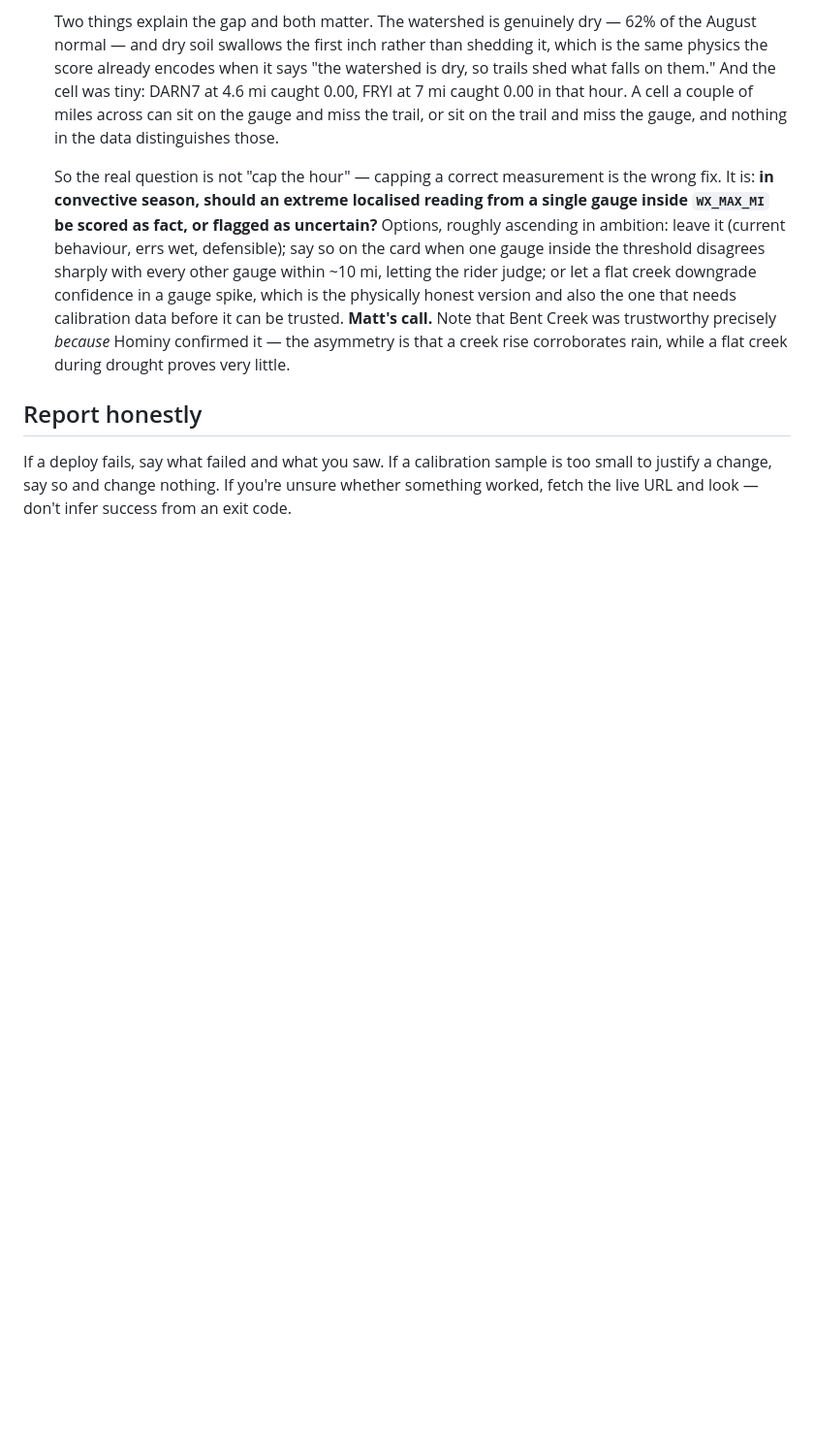
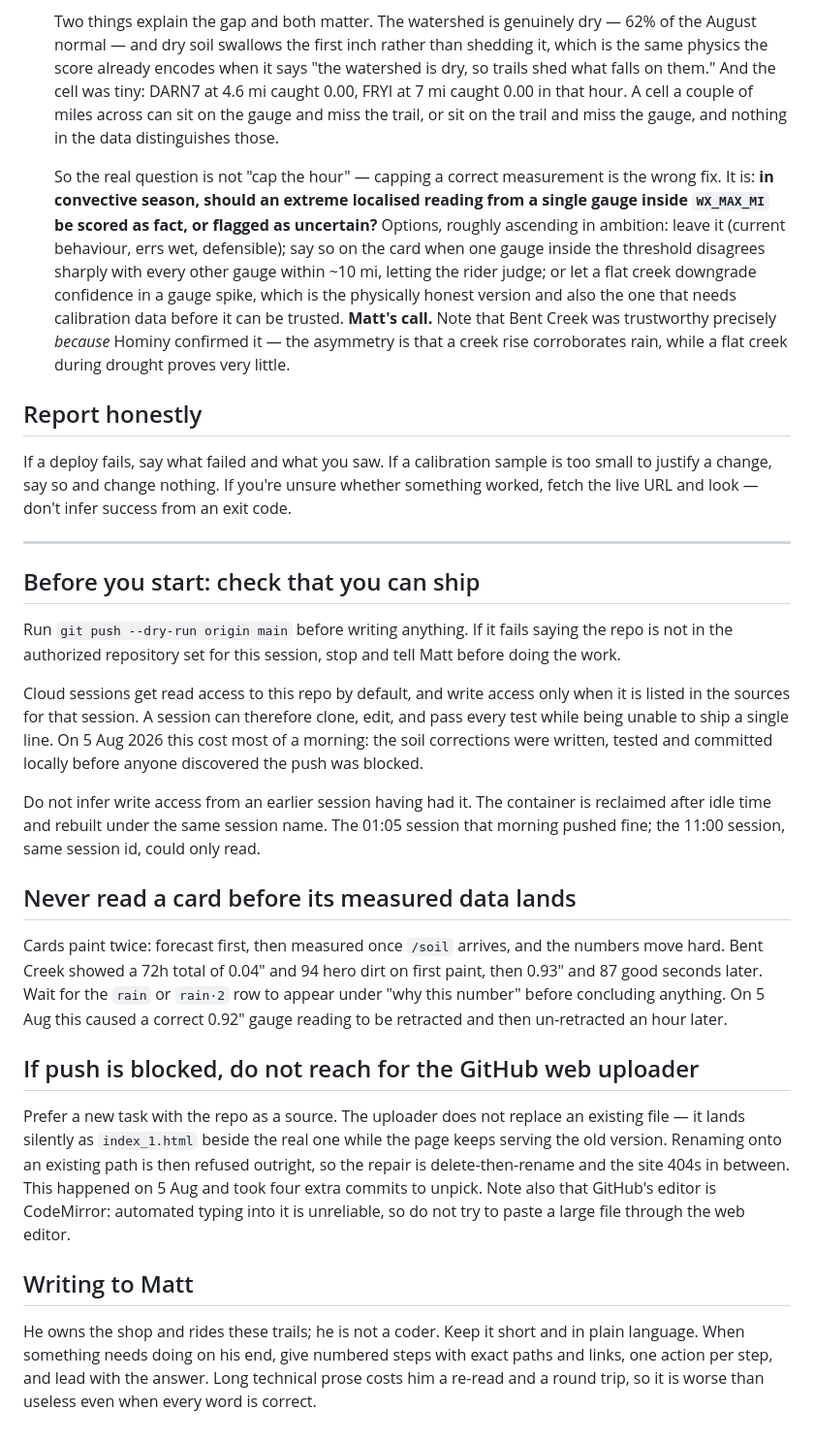
Before and after one commit to altar-bike/Altar-Dirt, a Markdown page: CLAUDE.md, the part around the change. Shown at 97% size. GitHub-like rendering; blank space fills up the shorter version.

Commit message:
Enhance CLAUDE.md with deployment and communication guidelines
Added guidelines for deployment checks, data handling, and communication with Matt.

```diff
--- a/CLAUDE.md
+++ b/CLAUDE.md
@@ -986,3 +986,49 @@ After regenerating, verify the file contains **zero** `{{` and no `%}` outside t
 ## Report honestly
 
 If a deploy fails, say what failed and what you saw. If a calibration sample is too small to justify a change, say so and change nothing. If you're unsure whether something worked, fetch the live URL and look — don't infer success from an exit code.
+
+---
+
+## Before you start: check that you can ship
+
+Run `git push --dry-run origin main` before writing anything. If it fails
+saying the repo is not in the authorized repository set for this session, stop
+and tell Matt before doing the work.
+
+Cloud sessions get read access to this repo by default, and write access only
+when it is listed in the sources for that session. A session can therefore
+clone, edit, and pass every test while being unable to ship a single line. On
+5 Aug 2026 this cost most of a morning: the soil corrections were written,
+tested and committed locally before anyone discovered the push was blocked.
+
+Do not infer write access from an earlier session having had it. The container
+is reclaimed after idle time and rebuilt under the same session name. The 01:05
+session that morning pushed fine; the 11:00 session, same session id, could
+only read.
+
+## Never read a card before its measured data lands
+
+Cards paint twice: forecast first, then measured once `/soil` arrives, and the
+numbers move hard. Bent Creek showed a 72h total of 0.04" and 94 hero dirt on
+first paint, then 0.93" and 87 good seconds later. Wait for the `rain` or
+`rain·2` row to appear under "why this number" before concluding anything. On
+5 Aug this caused a correct 0.92" gauge reading to be retracted and then
+un-retracted an hour later.
+
+## If push is blocked, do not reach for the GitHub web uploader
+
+Prefer a new task with the repo as a source. The uploader does not replace an
+existing file — it lands silently as `index_1.html` beside the real one while
+the page keeps serving the old version. Renaming onto an existing path is then
+refused outright, so the repair is delete-then-rename and the site 404s in
+between. This happened on 5 Aug and took four extra commits to unpick. Note
+also that GitHub's editor is CodeMirror: automated typing into it is
+unreliable, so do not try to paste a large file through the web editor.
+
+## Writing to Matt
+
+He owns the shop and rides these trails; he is not a coder. Keep it short and
+in plain language. When something needs doing on his end, give numbered steps
+with exact paths and links, one action per step, and lead with the answer.
+Long technical prose costs him a re-read and a round trip, so it is worse than
+useless even when every word is correct.
```
